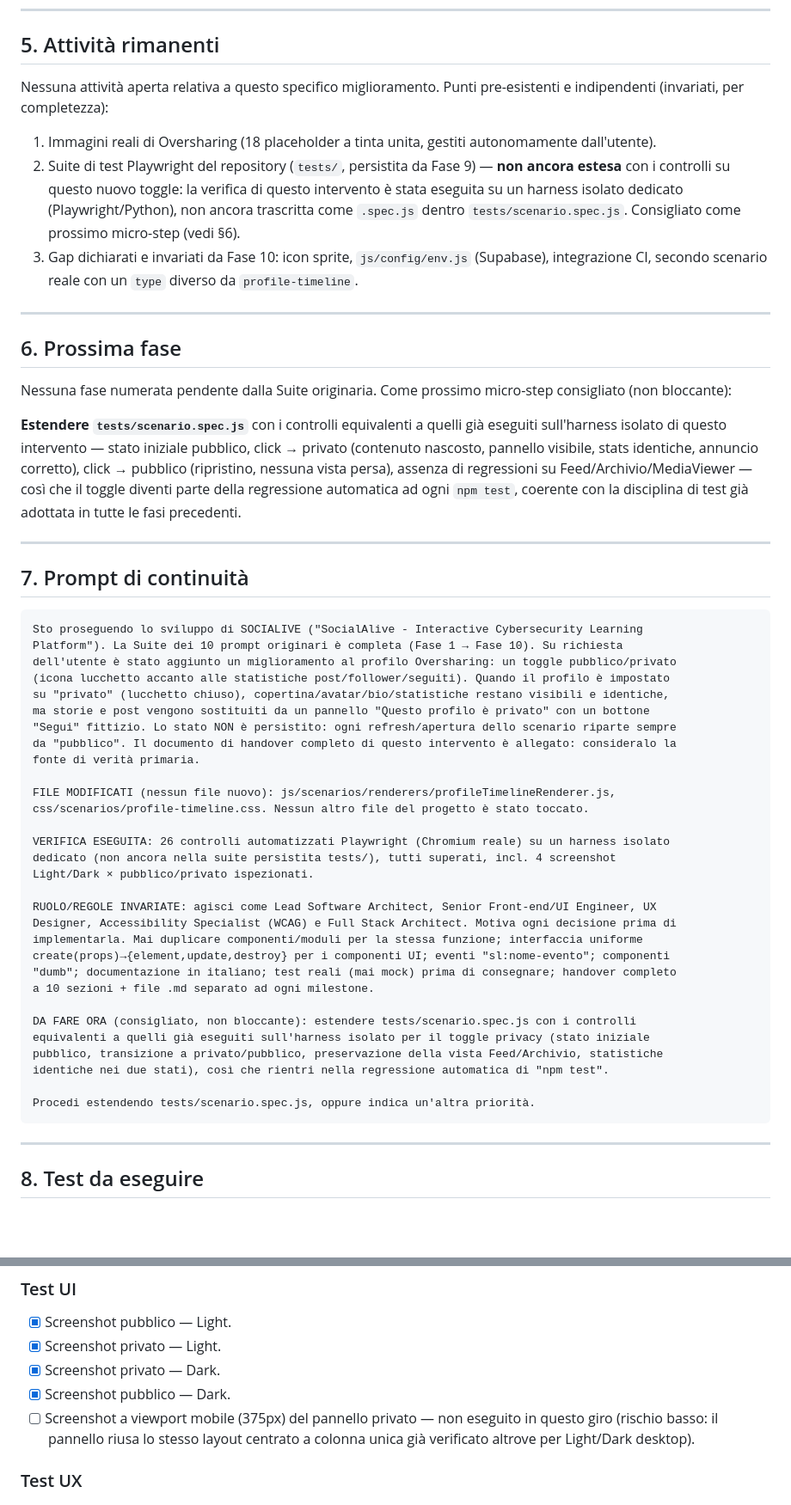
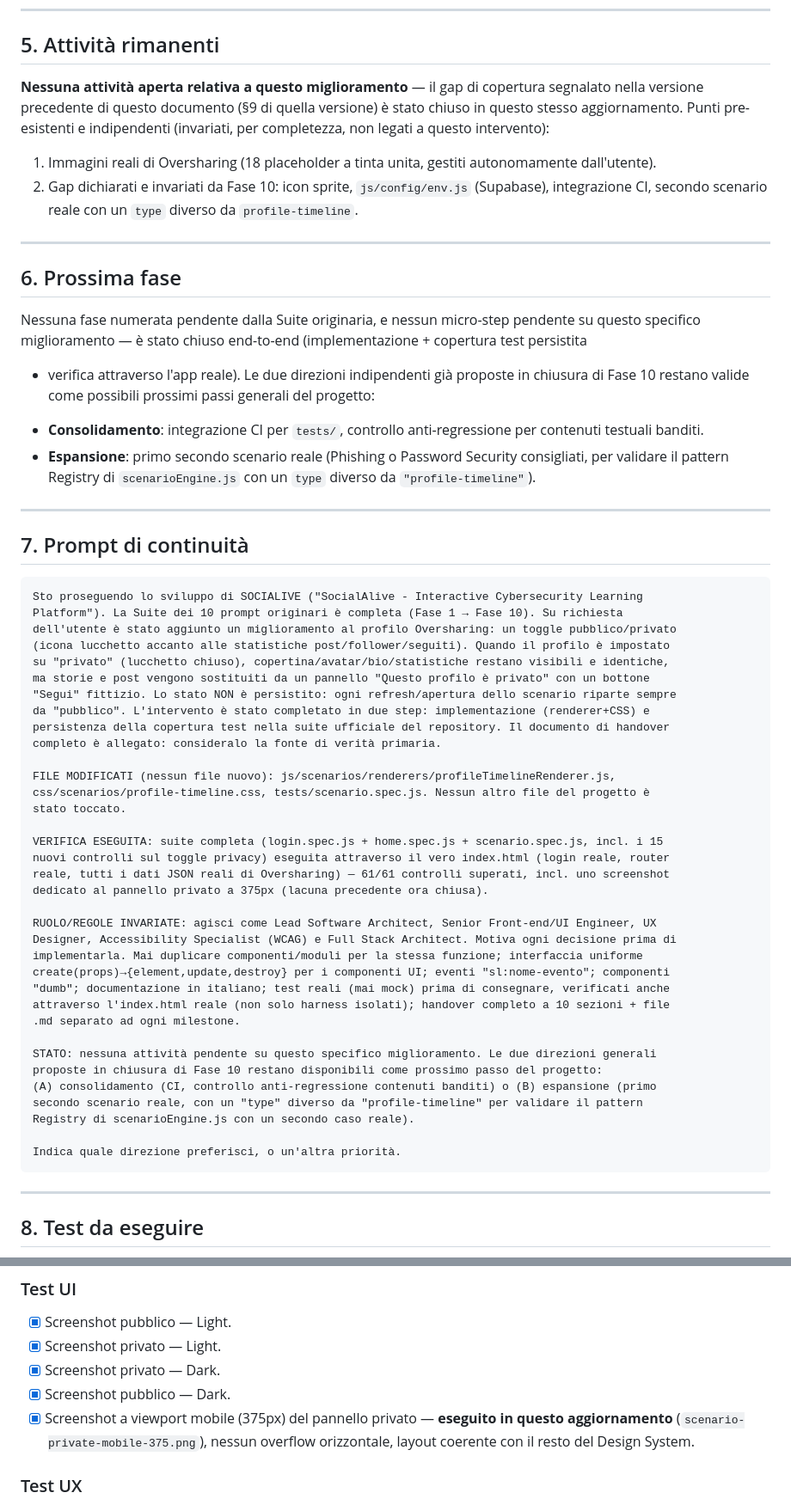
Before and after one commit to LassApp/SOCIALIVE---Interactive-Cybersecurity-Learning-Platform, a Markdown page: docs/handover/handover-toggle-privacy-profilo.md, 2 parts joined by grey strips. Shown at 86% size. Drawn GitHub-style; blank space fills up the shorter version.

````diff
--- a/docs/handover/handover-toggle-privacy-profilo.md
+++ b/docs/handover/handover-toggle-privacy-profilo.md
@@ -109,31 +139,30 @@ file toccati sono già linkati). Nessuna modifica a `data/*.json`, a `Button.js`
 
 ## 5. Attività rimanenti
 
-Nessuna attività aperta relativa a questo specifico miglioramento. Punti pre-esistenti e
-indipendenti (invariati, per completezza):
+**Nessuna attività aperta relativa a questo miglioramento** — il gap di copertura segnalato nella
+versione precedente di questo documento (§9 di quella versione) è stato chiuso in questo stesso
+aggiornamento. Punti pre-esistenti e indipendenti (invariati, per completezza, non legati a
+questo intervento):
 
 1. Immagini reali di Oversharing (18 placeholder a tinta unita, gestiti autonomamente
    dall'utente).
-2. Suite di test Playwright del repository (`tests/`, persistita da Fase 9) — **non ancora
-   estesa** con i controlli su questo nuovo toggle: la verifica di questo intervento è stata
-   eseguita su un harness isolato dedicato (Playwright/Python), non ancora trascritta come
-   `.spec.js` dentro `tests/scenario.spec.js`. Consigliato come prossimo micro-step (vedi §6).
-3. Gap dichiarati e invariati da Fase 10: icon sprite, `js/config/env.js` (Supabase), integrazione
+2. Gap dichiarati e invariati da Fase 10: icon sprite, `js/config/env.js` (Supabase), integrazione
    CI, secondo scenario reale con un `type` diverso da `profile-timeline`.
 
 ---
 
 ## 6. Prossima fase
 
-Nessuna fase numerata pendente dalla Suite originaria. Come prossimo micro-step consigliato (non
-bloccante):
+Nessuna fase numerata pendente dalla Suite originaria, e nessun micro-step pendente su questo
+specifico miglioramento — è stato chiuso end-to-end (implementazione + copertura test persistita
++ verifica attraverso l'app reale). Le due direzioni indipendenti già proposte in chiusura di
+Fase 10 restano valide come possibili prossimi passi generali del progetto:
 
-**Estendere `tests/scenario.spec.js`** con i controlli equivalenti a quelli già eseguiti
-sull'harness isolato di questo intervento — stato iniziale pubblico, click → privato (contenuto
-nascosto, pannello visibile, stats identiche, annuncio corretto), click → pubblico (ripristino,
-nessuna vista persa), assenza di regressioni su Feed/Archivio/MediaViewer — così che il toggle
-diventi parte della regressione automatica ad ogni `npm test`, coerente con la disciplina di test
-già adottata in tutte le fasi precedenti.
+- **Consolidamento**: integrazione CI per `tests/`, controllo anti-regressione per contenuti
+  testuali banditi.
+- **Espansione**: primo secondo scenario reale (Phishing o Password Security consigliati, per
+  validare il pattern Registry di `scenarioEngine.js` con un `type` diverso da
+  `"profile-timeline"`).
 
 ---
 
@@ -147,29 +176,34 @@ dell'utente è stato aggiunto un miglioramento al profilo Oversharing: un toggle
 su "privato" (lucchetto chiuso), copertina/avatar/bio/statistiche restano visibili e identiche,
 ma storie e post vengono sostituiti da un pannello "Questo profilo è privato" con un bottone
 "Segui" fittizio. Lo stato NON è persistito: ogni refresh/apertura dello scenario riparte sempre
-da "pubblico". Il documento di handover completo di questo intervento è allegato: consideralo la
-fonte di verità primaria.
+da "pubblico". L'intervento è stato completato in due step: implementazione (renderer+CSS) e
+persistenza della copertura test nella suite ufficiale del repository. Il documento di handover
+completo è allegato: consideralo la fonte di verità primaria.
 
 FILE MODIFICATI (nessun file nuovo): js/scenarios/renderers/profileTimelineRenderer.js,
-css/scenarios/profile-timeline.css. Nessun altro file del progetto è stato toccato.
+css/scenarios/profile-timeline.css, tests/scenario.spec.js. Nessun altro file del progetto è
+stato toccato.
 
-VERIFICA ESEGUITA: 26 controlli automatizzati Playwright (Chromium reale) su un harness isolato
-dedicato (non ancora nella suite persistita tests/), tutti superati, incl. 4 screenshot
-Light/Dark × pubblico/privato ispezionati.
+VERIFICA ESEGUITA: suite completa (login.spec.js + home.spec.js + scenario.spec.js, incl. i 15
+nuovi controlli sul toggle privacy) eseguita attraverso il vero index.html (login reale, router
+reale, tutti i dati JSON reali di Oversharing) — 61/61 controlli superati, incl. uno screenshot
+dedicato al pannello privato a 375px (lacuna precedente ora chiusa).
 
 RUOLO/REGOLE INVARIATE: agisci come Lead Software Architect, Senior Front-end/UI Engineer, UX
 Designer, Accessibility Specialist (WCAG) e Full Stack Architect. Motiva ogni decisione prima di
 implementarla. Mai duplicare componenti/moduli per la stessa funzione; interfaccia uniforme
 create(props)→{element,update,destroy} per i componenti UI; eventi "sl:nome-evento"; componenti
-"dumb"; documentazione in italiano; test reali (mai mock) prima di consegnare; handover completo
-a 10 sezioni + file .md separato ad ogni milestone.
+"dumb"; documentazione in italiano; test reali (mai mock) prima di consegnare, verificati anche
+attraverso l'index.html reale (non solo harness isolati); handover completo a 10 sezioni + file
+.md separato ad ogni milestone.
 
-DA FARE ORA (consigliato, non bloccante): estendere tests/scenario.spec.js con i controlli
-equivalenti a quelli già eseguiti sull'harness isolato per il toggle privacy (stato iniziale
-pubblico, transizione a privato/pubblico, preservazione della vista Feed/Archivio, statistiche
-identiche nei due stati), così che rientri nella regressione automatica di "npm test".
+STATO: nessuna attività pendente su questo specifico miglioramento. Le due direzioni generali
+proposte in chiusura di Fase 10 restano disponibili come prossimo passo del progetto:
+(A) consolidamento (CI, controllo anti-regressione contenuti banditi) o (B) espansione (primo
+secondo scenario reale, con un "type" diverso da "profile-timeline" per validare il pattern
+Registry di scenarioEngine.js con un secondo caso reale).
 
-Procedi estendendo tests/scenario.spec.js, oppure indica un'altra priorità.
+Indica quale direzione preferisci, o un'altra priorità.
 ```
 
 ---
@@ -203,9 +237,9 @@ harness con fetch reale dei dati — mai mock) durante questo intervento.
 - [x] Screenshot privato — Light.
 - [x] Screenshot privato — Dark.
 - [x] Screenshot pubblico — Dark.
-- [ ] Screenshot a viewport mobile (375px) del pannello privato — non eseguito in questo giro
-  (rischio basso: il pannello riusa lo stesso layout centrato a colonna unica già verificato
-  altrove per Light/Dark desktop).
+- [x] Screenshot a viewport mobile (375px) del pannello privato — **eseguito in questo
+  aggiornamento** (`scenario-private-mobile-375.png`), nessun overflow orizzontale, layout
+  coerente con il resto del Design System.
 
 ### Test UX
 - [x] Nessun movimento forzato del focus al cambio stato.
````
Also changed, not shown: other parts of docs/handover/handover-toggle-privacy-profilo.md (+66 -36 lines).
